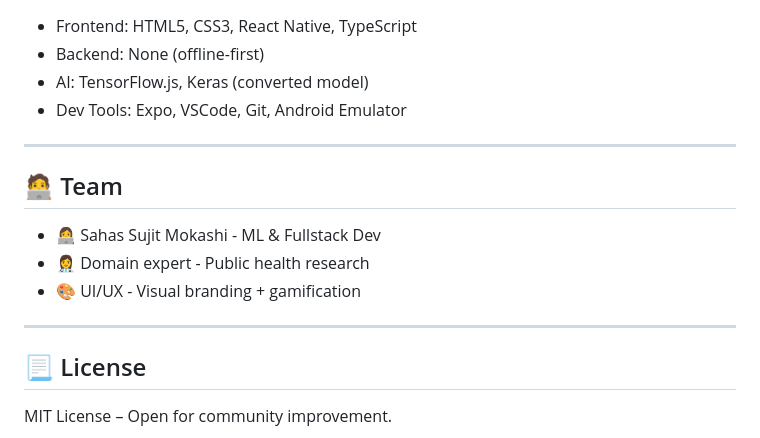
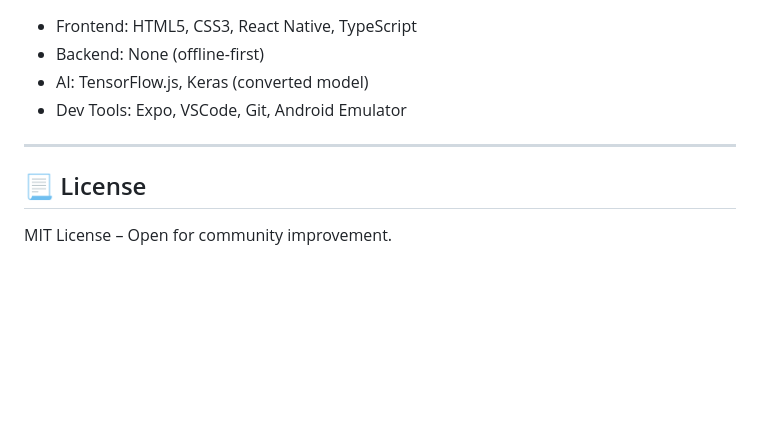
Before and after one commit to vaishnavipaswan/Maternal-AI-Guardian, a Markdown page: README.md, the part around the change. Drawn GitHub-style; blank space fills up the shorter version.

```diff
--- a/README.md
+++ b/README.md
@@ -140,14 +140,6 @@ npx http-server ./
 
 ---
 
-## 🧑‍💻 Team
-
-- 👩‍💻 Sahas Sujit Mokashi - ML & Fullstack Dev
-- 👩‍⚕️ Domain expert - Public health research
-- 🎨 UI/UX - Visual branding + gamification
-
----
-
 ## 📃 License
 
 MIT License – Open for community improvement.
```
